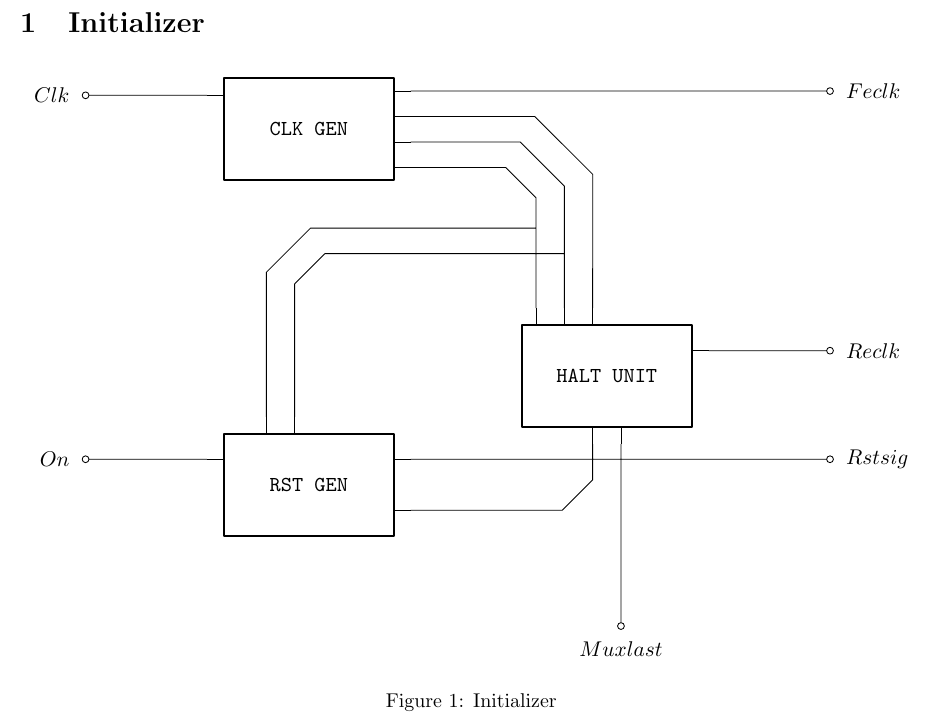
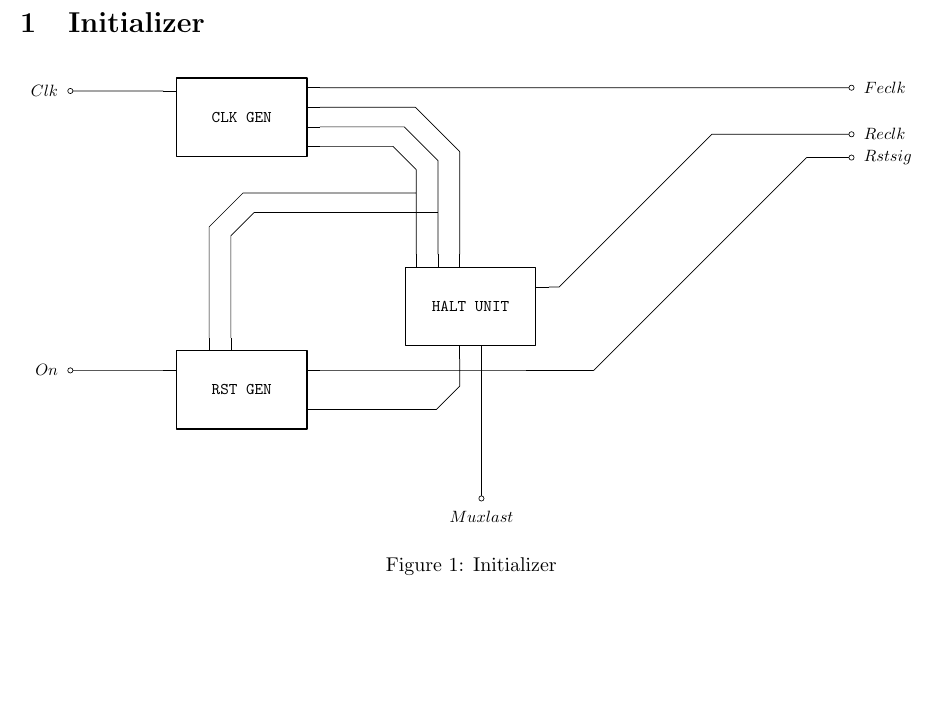
Before and after one commit to thepenguinn/alu, a LaTeX document (docs/initializer/section.tex, which reads docs/initializer/subctikz.tex): part of the page, cut so that both start at the same text. Compiled offline with pdfLaTeX.

Commit message:
DOCS: Now output end of initializer is tappered

```diff
--- a/docs/initializer/subctikz.tex
+++ b/docs/initializer/subctikz.tex
@@ -114,19 +114,34 @@
     \constcornerright {(#1-hu-rgfsrq)}
     -- (#1-hu-rgfsrq)
     %%
-    %% Drawing outputs
+    %% Marking things for drawing outputs
+    %%
+    (#1-cg-feclk-|#1-hu-reclk)
+    ++ (3.5,0)
+    coordinate (#1-feclkheight)
+    ++ (0,-1)
+    coordinate (#1-reclkheight)
+    ++ (0,-0.5)
+    coordinate (#1-rstsigheight)
+    %%
+    %% Drawing the ouputs
+    %%
+    (#1-cg-feclk)
+    -- (#1-feclkheight)
+    -- ++(3,0)
+    coordinate (#1-feclk)
     %%
     (#1-hu-reclk)
-    -- ++(2,0)
+    \varcornerrightup {(#1-reclkheight)}
+    -- (#1-reclkheight-|#1-feclk)
     coordinate (#1-reclk)
     %%
     (#1-rg-rstsig)
-    -- (#1-rg-rstsig-|#1-reclk)
+    \aroundcornertillrightup {($(#1-rg-rstsig-|#1-hu-reclk)-(#1-hu-reclk)$)}
+    {(#1-reclkheight)}
+    {(#1-rstsigheight)} {(1,0)}
+    -- (#1-rstsigheight-|#1-feclk)
     coordinate (#1-rstsig)
-    %%
-    (#1-cg-feclk)
-    -- (#1-cg-feclk-|#1-reclk)
-    coordinate (#1-feclk)
     %%
     %% Drawing inputs
     %%
```
